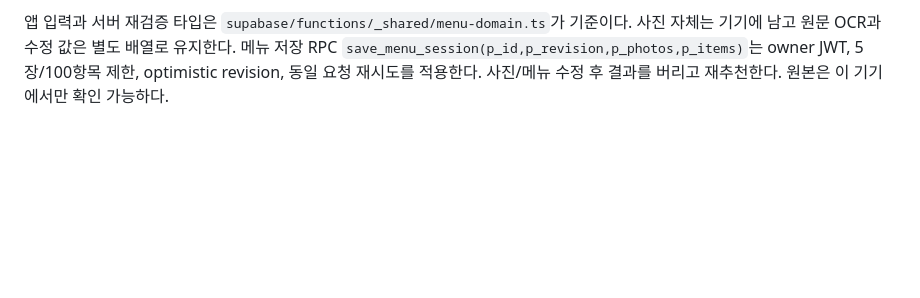
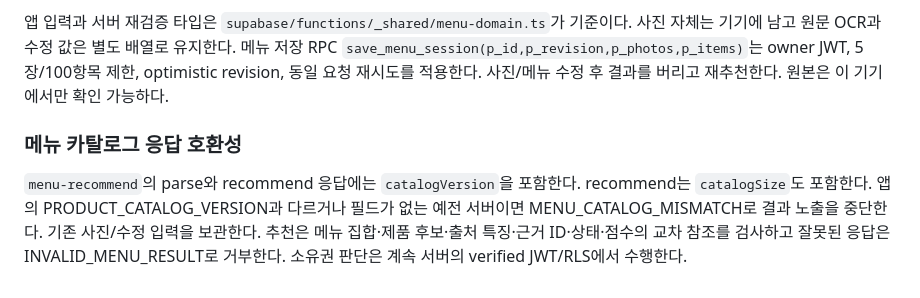
Before and after one commit to shinhanseo/mogeum, a Markdown page: docs/api-contracts.md, the part around the change. GitHub-like rendering; blank space fills up the shorter version.

Commit message:
feat: validate menu recommendation evidence and catalog compatibility

```diff
--- a/docs/api-contracts.md
+++ b/docs/api-contracts.md
@@ -119,3 +119,7 @@ operation ID와 최초 입력은 응답 유실 시에도 바꾸지 않는다.
 POST `/functions/v1/menu-recommend`, 검증된 사용자 Bearer JWT 필수. `{action:"parse", photos}`는 원본 OCR의 안정적인 photoId/imageRevision/lineId/정규화 polygon과 실제 confidence를 받아 확인 전 MenuItem을 반환한다. `{action:"recommend",photos,items}`는 확인 완료 메뉴만 받으며 현재 사용자 taste context로 비교한다. 응답은 recommendations, evidenceRecords(id/name/date/revision/category/revisit/noteText), tasteHash, recordCount, method, limitedCatalog다. 이 구현은 위의 전체 목표 계약 중 초기 연결이며 자동 병합/전체 카탈로그/LLM 설명 생성 완료가 아니다.
 
 앱 입력과 서버 재검증 타입은 `supabase/functions/_shared/menu-domain.ts`가 기준이다. 사진 자체는 기기에 남고 원문 OCR과 수정 값은 별도 배열로 유지한다. 메뉴 저장 RPC `save_menu_session(p_id,p_revision,p_photos,p_items)`는 owner JWT, 5장/100항목 제한, optimistic revision, 동일 요청 재시도를 적용한다. 사진/메뉴 수정 후 결과를 버리고 재추천한다. 원본은 이 기기에서만 확인 가능하다.
+
+### 메뉴 카탈로그 응답 호환성
+
+`menu-recommend`의 parse와 recommend 응답에는 `catalogVersion`을 포함한다. recommend는 `catalogSize`도 포함한다. 앱의 PRODUCT_CATALOG_VERSION과 다르거나 필드가 없는 예전 서버이면 MENU_CATALOG_MISMATCH로 결과 노출을 중단한다. 기존 사진/수정 입력을 보관한다. 추천은 메뉴 집합·제품 후보·출처 특징·근거 ID·상태·점수의 교차 참조를 검사하고 잘못된 응답은 INVALID_MENU_RESULT로 거부한다. 소유권 판단은 계속 서버의 verified JWT/RLS에서 수행한다.
```
Also changed, not shown: docs/testing.md (+4 -0 lines), docs/verification/menu-quality.md (added, +35 -0 lines), docs/verification/menu/ios-catalog-mismatch.png (added), 9 other files.
